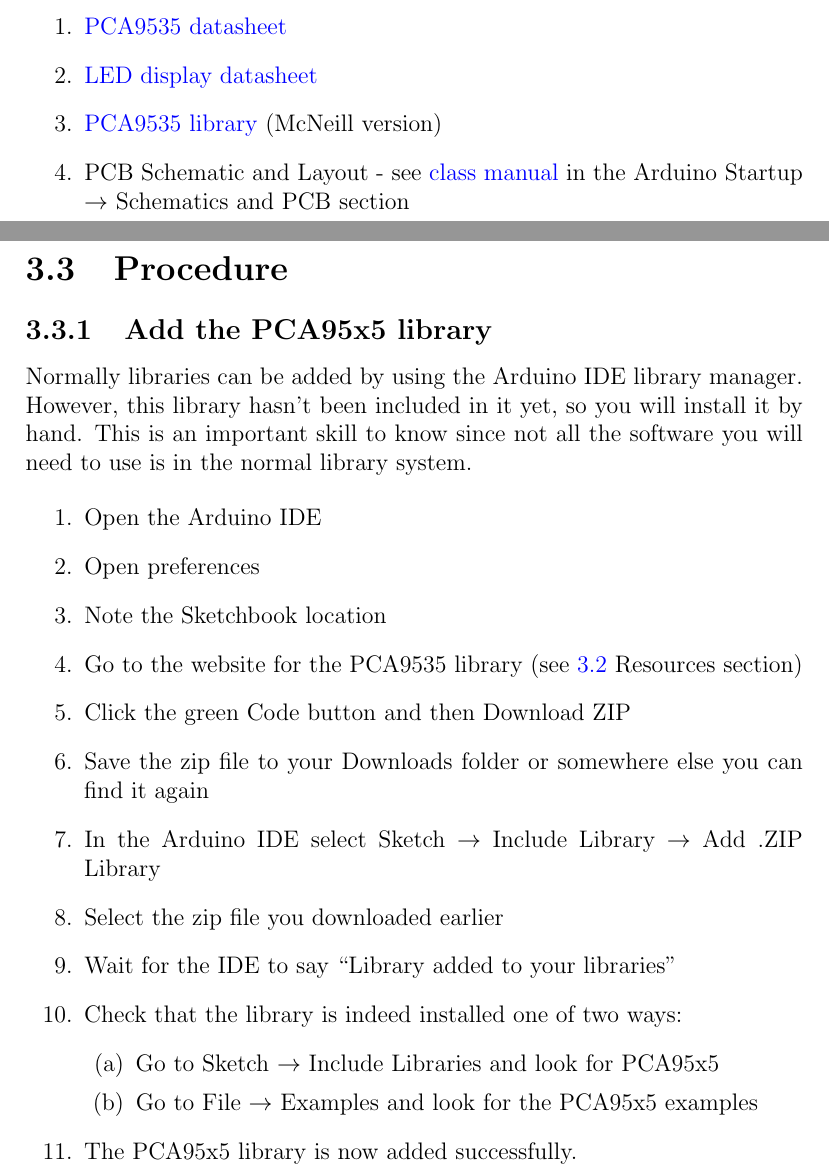
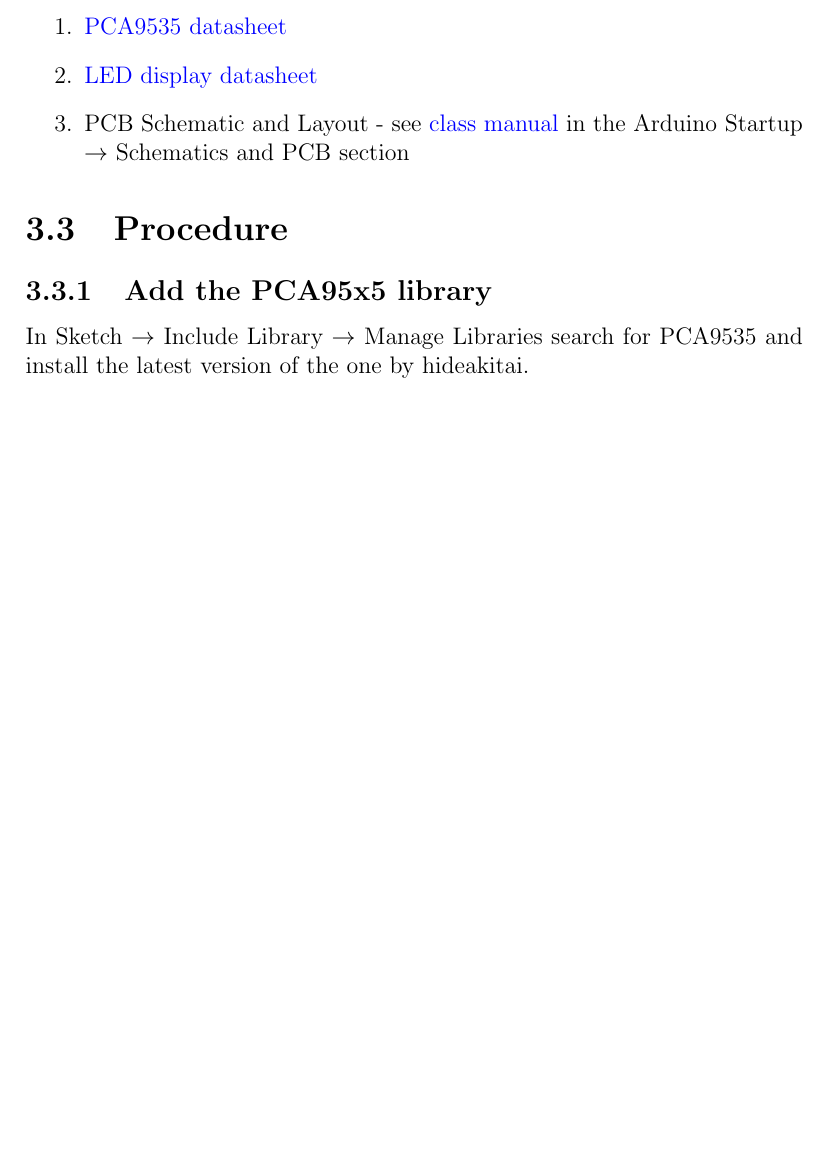
Before and after one commit to semcneil/Fundamentals-of-Microcontrollers-Laboratories, a LaTeX thesis (latex/manual.tex, which reads latex/MuxLED/MuxLED.tex): two parts of pages 13 and 14 of 61 before the commit and part of page 13 of 60 after it, the two joined at a grey line, cut so that both start at the same text, the shorter picture padded with empty space. Compiled offline with pdfLaTeX.

Commit message:
Switched back to hideakitai's PCA9535 library

```diff
--- a/latex/MuxLED/MuxLED.tex
+++ b/latex/MuxLED/MuxLED.tex
@@ -10,7 +10,7 @@ PCA9535 I$^2$C Input/Output (IO) port chip to drive a 4-digit LED display.
 \begin{enumerate}
     \item \href{https://www.nxp.com/products/interfaces/ic-spi-i3c-interface-devices/general-purpose-i-o-gpio/16-bit-ic-bus-and-smbus-low-power-i-o-port-with-interrupt:PCA9535_PCA9535C}{PCA9535 datasheet}
     \item \href{https://datasheet.lcsc.com/lcsc/1810191633_SUNLIGHT-SLR0394FG3C5BD-3-5_C225905.pdf}{LED display datasheet}
-    \item \href{https://github.com/semcneil/PCA95x5}{PCA9535 library} (McNeill version)
+ %   \item \href{https://github.com/semcneil/PCA95x5}{PCA9535 library} (McNeill version)
     \item PCB Schematic and Layout - see
             \href{https://github.com/semcneil/Fundamentals-of-Microcontrollers-Manual}{class manual}
             in the Arduino Startup $\rightarrow$ Schematics and PCB section
@@ -18,28 +18,30 @@ PCA9535 I$^2$C Input/Output (IO) port chip to drive a 4-digit LED display.
 
 \section{Procedure}
 \subsection{Add the PCA95x5 library}
-Normally libraries can be added by using the Arduino IDE library manager. However, this
-library hasn't been included in it yet, so you will install it by hand. This is an
-important skill to know since not all the software you will need to use is in the
-normal library system.
+In Sketch $\rightarrow$ Include Library $\rightarrow$ Manage Libraries search for
+PCA9535 and install the latest version of the one by hideakitai.
+% Normally libraries can be added by using the Arduino IDE library manager. However, this
+% library hasn't been included in it yet, so you will install it by hand. This is an
+% important skill to know since not all the software you will need to use is in the
+% normal library system.
 
-\begin{enumerate}
-    \item Open the Arduino IDE
-    \item Open preferences
-    \item Note the Sketchbook location
-    \item Go to the website for the PCA9535 library (see \ref{sec:resources} Resources section)
-    \item Click the green Code button and then Download ZIP
-    \item Save the zip file to your Downloads folder or somewhere else you can find it again
-    \item In the Arduino IDE select Sketch $\rightarrow$ Include Library $\rightarrow$ Add .ZIP Library
-    \item Select the zip file you downloaded earlier
-    \item Wait for the IDE to say ``Library added to your libraries"
-    \item Check that the library is indeed installed one of two ways:
-    \begin{enumerate}
-        \item Go to Sketch $\rightarrow$ Include Libraries and look for PCA95x5
-        \item Go to File $\rightarrow$ Examples and look for the PCA95x5 examples
-    \end{enumerate}
-    \item The PCA95x5 library is now added successfully.
-\end{enumerate}
+% \begin{enumerate}
+%     \item Open the Arduino IDE
+%     \item Open preferences
+%     \item Note the Sketchbook location
+%     \item Go to the website for the PCA9535 library (see \ref{sec:resources} Resources section)
+%     \item Click the green Code button and then Download ZIP
+%     \item Save the zip file to your Downloads folder or somewhere else you can find it again
+%     \item In the Arduino IDE select Sketch $\rightarrow$ Include Library $\rightarrow$ Add .ZIP Library
+%     \item Select the zip file you downloaded earlier
+%     \item Wait for the IDE to say ``Library added to your libraries"
+%     \item Check that the library is indeed installed one of two ways:
+%     \begin{enumerate}
+%         \item Go to Sketch $\rightarrow$ Include Libraries and look for PCA95x5
+%         \item Go to File $\rightarrow$ Examples and look for the PCA95x5 examples
+%     \end{enumerate}
+%     \item The PCA95x5 library is now added successfully.
+% \end{enumerate}
 
 \subsection{Turn on some LEDs}
 An example script is shown in Listing \ref{lst:leddispstart}. Use this as a starting point for your
```
